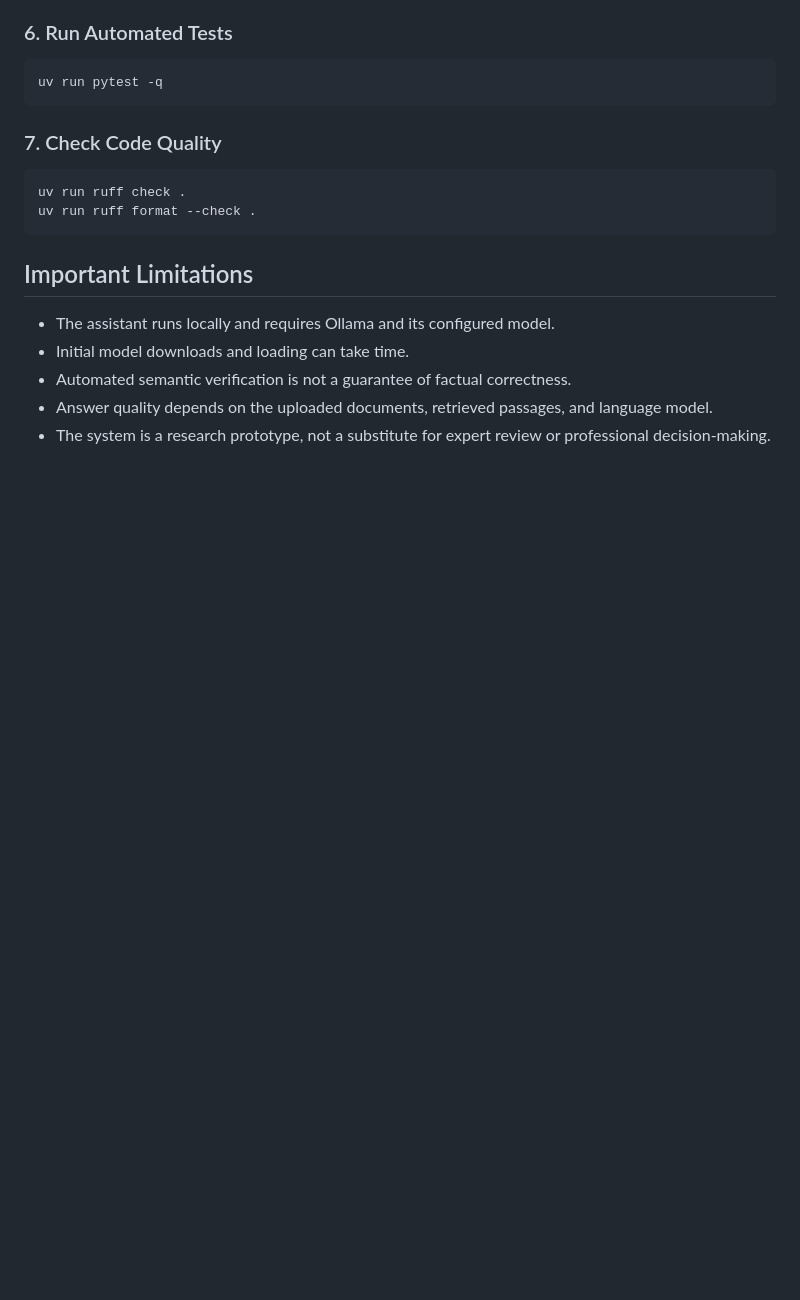
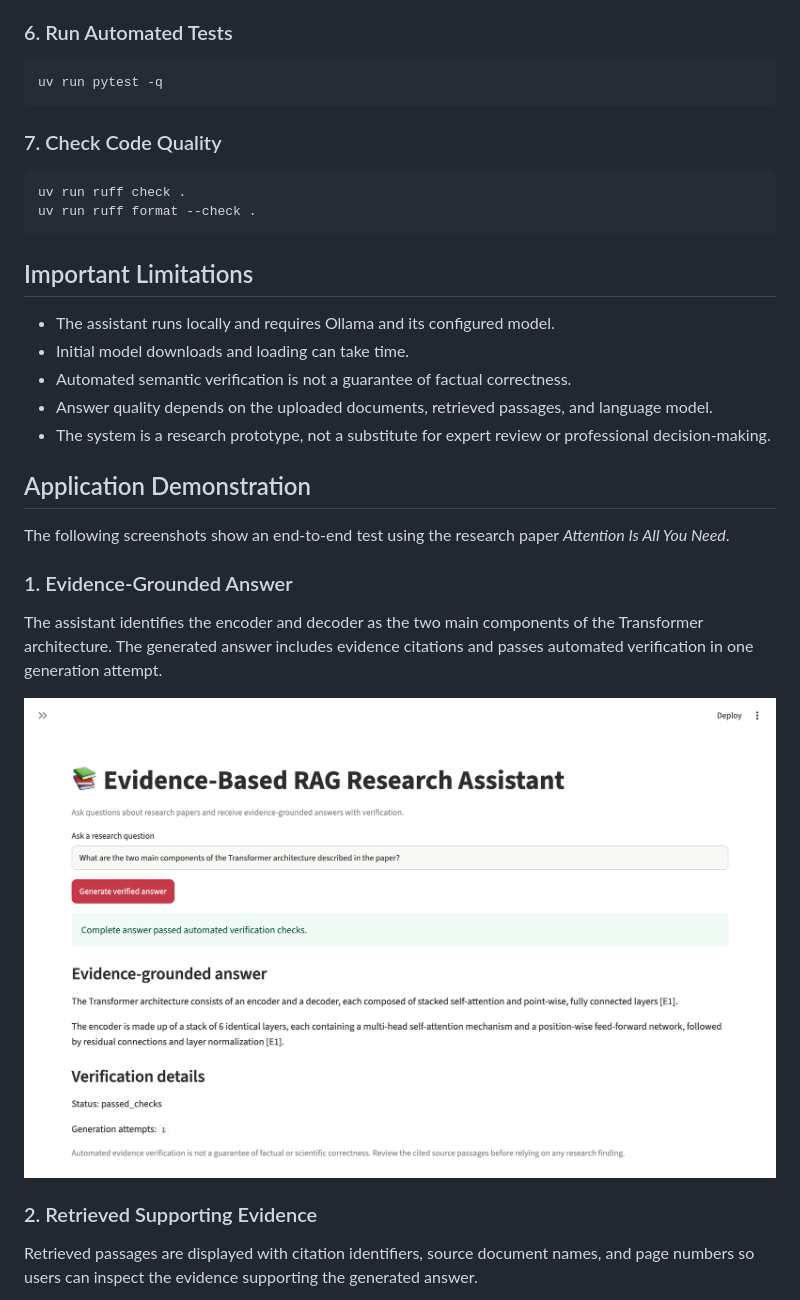
Before and after one commit to Binusha28/evidence-rag-assistant, a Markdown page: README.md, the part around one of its changes. Rendered like a GitHub page; pictures changed too: docs/screenshots/verified-answer.png (added); blank space fills up the shorter version.

Commit message:
Add RAG application demonstration screenshots to README

```diff
--- a/README.md
+++ b/README.md
@@ -161,3 +161,18 @@ uv run ruff format --check .
 - Automated semantic verification is not a guarantee of factual correctness.
 - Answer quality depends on the uploaded documents, retrieved passages, and language model.
 - The system is a research prototype, not a substitute for expert review or professional decision-making.
+
+## Application Demonstration
+
+The following screenshots show an end-to-end test using the research paper *Attention Is All You Need*.
+
+### 1. Evidence-Grounded Answer
+
+The assistant identifies the encoder and decoder as the two main components of the Transformer architecture. The generated answer includes evidence citations and passes automated verification in one generation attempt.
+
+![Verified research answer](docs/screenshots/verified-answer.png)
+
+### 2. Retrieved Supporting Evidence
+
+Retrieved passages are displayed with citation identifiers, source document names, and page numbers so users can inspect the evidence supporting the generated answer.
+
```
Also changed, not shown: other parts of README.md (+9 -0 lines), docs/screenshots/additional-evidence.png (added), docs/screenshots/retrieved-evidence.png (added).
